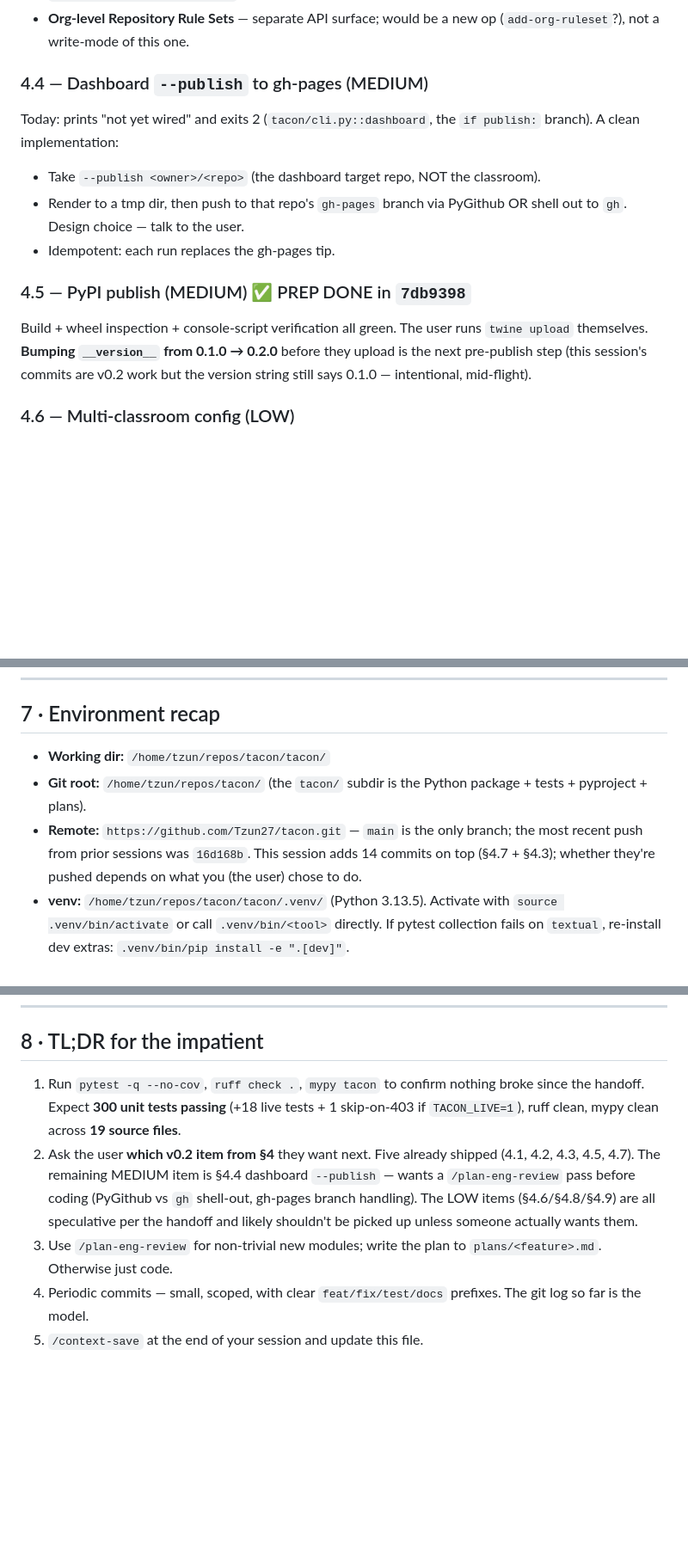
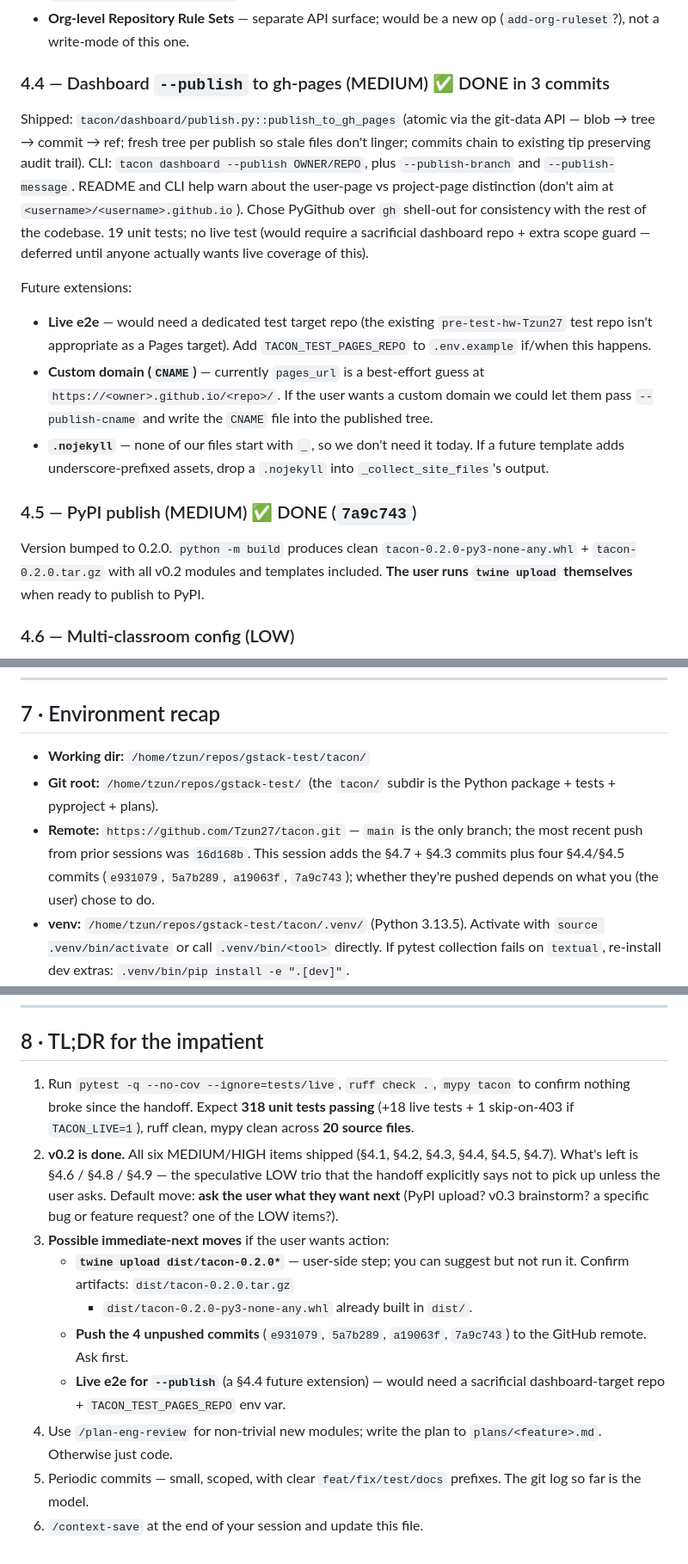
Before and after one commit to Tzun27/tacon, a Markdown page: tacon/next_session.md, 3 parts joined by grey strips. Shown at 86% size. Drawn GitHub-style; blank space fills up the shorter version.

```diff
--- a/tacon/next_session.md
+++ b/tacon/next_session.md
@@ -373,23 +390,37 @@ Future extensions beyond v0.2:
 - **Org-level Repository Rule Sets** — separate API surface; would be
   a new op (`add-org-ruleset`?), not a write-mode of this one.
 
-### 4.4 — Dashboard `--publish` to gh-pages (MEDIUM)
+### 4.4 — Dashboard `--publish` to gh-pages (MEDIUM) ✅ DONE in 3 commits
 
-Today: prints "not yet wired" and exits 2 (`tacon/cli.py::dashboard`,
-the `if publish:` branch). A clean implementation:
-- Take `--publish <owner>/<repo>` (the dashboard target repo, NOT the
-  classroom).
-- Render to a tmp dir, then push to that repo's `gh-pages` branch via
-  PyGithub OR shell out to `gh`. Design choice — talk to the user.
-- Idempotent: each run replaces the gh-pages tip.
+Shipped: `tacon/dashboard/publish.py::publish_to_gh_pages` (atomic via
+the git-data API — blob → tree → commit → ref; fresh tree per publish
+so stale files don't linger; commits chain to existing tip preserving
+audit trail). CLI: `tacon dashboard --publish OWNER/REPO`, plus
+`--publish-branch` and `--publish-message`. README and CLI help warn
+about the user-page vs project-page distinction (don't aim at
+`<username>/<username>.github.io`). Chose PyGithub over `gh` shell-out
+for consistency with the rest of the codebase. 19 unit tests; no live
+test (would require a sacrificial dashboard repo + extra scope guard —
+deferred until anyone actually wants live coverage of this).
 
-### 4.5 — PyPI publish (MEDIUM) ✅ PREP DONE in `7db9398`
+Future extensions:
+- **Live e2e** — would need a dedicated test target repo (the existing
+  `pre-test-hw-Tzun27` test repo isn't appropriate as a Pages target).
+  Add `TACON_TEST_PAGES_REPO` to `.env.example` if/when this happens.
+- **Custom domain (`CNAME`)** — currently `pages_url` is a best-effort
+  guess at `https://<owner>.github.io/<repo>/`. If the user wants a
+  custom domain we could let them pass `--publish-cname` and write the
+  `CNAME` file into the published tree.
+- **`.nojekyll`** — none of our files start with `_`, so we don't need
+  it today. If a future template adds underscore-prefixed assets, drop
+  a `.nojekyll` into `_collect_site_files`'s output.
 
-Build + wheel inspection + console-script verification all green. The
-user runs `twine upload` themselves. **Bumping `__version__` from
-0.1.0 → 0.2.0** before they upload is the next pre-publish step (this
-session's commits are v0.2 work but the version string still says
-0.1.0 — intentional, mid-flight).
+### 4.5 — PyPI publish (MEDIUM) ✅ DONE (`7a9c743`)
+
+Version bumped to 0.2.0. `python -m build` produces clean
+`tacon-0.2.0-py3-none-any.whl` + `tacon-0.2.0.tar.gz` with all v0.2
+modules and templates included. **The user runs `twine upload` themselves**
+when ready to publish to PyPI.
 
 ### 4.6 — Multi-classroom config (LOW)
 
@@ -510,14 +540,15 @@ handling, auth), invoke `/plan-eng-review` first and write the plan to
 
 ## 7 · Environment recap
 
-- **Working dir:** `/home/tzun/repos/tacon/tacon/`
-- **Git root:** `/home/tzun/repos/tacon/` (the `tacon/` subdir is the
-  Python package + tests + pyproject + plans).
+- **Working dir:** `/home/tzun/repos/gstack-test/tacon/`
+- **Git root:** `/home/tzun/repos/gstack-test/` (the `tacon/` subdir is
+  the Python package + tests + pyproject + plans).
 - **Remote:** `https://github.com/Tzun27/tacon.git` — `main` is the
   only branch; the most recent push from prior sessions was `16d168b`.
-  This session adds 14 commits on top (§4.7 + §4.3); whether they're
-  pushed depends on what you (the user) chose to do.
-- **venv:** `/home/tzun/repos/tacon/tacon/.venv/` (Python 3.13.5).
+  This session adds the §4.7 + §4.3 commits plus four §4.4/§4.5 commits
+  (`e931079`, `5a7b289`, `a19063f`, `7a9c743`); whether they're pushed
+  depends on what you (the user) chose to do.
+- **venv:** `/home/tzun/repos/gstack-test/tacon/.venv/` (Python 3.13.5).
   Activate with `source .venv/bin/activate` or call `.venv/bin/<tool>`
   directly. If pytest collection fails on `textual`, re-install dev
   extras: `.venv/bin/pip install -e ".[dev]"`.
@@ -535,19 +566,27 @@ handling, auth), invoke `/plan-eng-review` first and write the plan to
 
 ## 8 · TL;DR for the impatient
 
-1. Run `pytest -q --no-cov`, `ruff check .`, `mypy tacon` to confirm
-   nothing broke since the handoff. Expect **300 unit tests passing**
-   (+18 live tests + 1 skip-on-403 if `TACON_LIVE=1`), ruff clean,
-   mypy clean across **19 source files**.
-2. Ask the user **which v0.2 item from §4** they want next. Five
-   already shipped (4.1, 4.2, 4.3, 4.5, 4.7). The remaining MEDIUM
-   item is §4.4 dashboard `--publish` — wants a `/plan-eng-review`
-   pass before coding (PyGithub vs `gh` shell-out, gh-pages branch
-   handling). The LOW items (§4.6/§4.8/§4.9) are all speculative per
-   the handoff and likely shouldn't be picked up unless someone
-   actually wants them.
-3. Use `/plan-eng-review` for non-trivial new modules; write the plan
+1. Run `pytest -q --no-cov --ignore=tests/live`, `ruff check .`,
+   `mypy tacon` to confirm nothing broke since the handoff. Expect
+   **318 unit tests passing** (+18 live tests + 1 skip-on-403 if
+   `TACON_LIVE=1`), ruff clean, mypy clean across **20 source files**.
+2. **v0.2 is done.** All six MEDIUM/HIGH items shipped (§4.1, §4.2, §4.3,
+   §4.4, §4.5, §4.7). What's left is §4.6 / §4.8 / §4.9 — the
+   speculative LOW trio that the handoff explicitly says not to pick up
+   unless the user asks. Default move: **ask the user what they want
+   next** (PyPI upload? v0.3 brainstorm? a specific bug or feature
+   request? one of the LOW items?).
+3. **Possible immediate-next moves** if the user wants action:
+   - **`twine upload dist/tacon-0.2.0*`** — user-side step; you can
+     suggest but not run it. Confirm artifacts: `dist/tacon-0.2.0.tar.gz`
+     + `dist/tacon-0.2.0-py3-none-any.whl` already built in `dist/`.
+   - **Push the 4 unpushed commits** (`e931079`, `5a7b289`, `a19063f`,
+     `7a9c743`) to the GitHub remote. Ask first.
+   - **Live e2e for `--publish`** (a §4.4 future extension) — would need
+     a sacrificial dashboard-target repo + `TACON_TEST_PAGES_REPO` env
+     var.
+4. Use `/plan-eng-review` for non-trivial new modules; write the plan
    to `plans/<feature>.md`. Otherwise just code.
-4. Periodic commits — small, scoped, with clear `feat/fix/test/docs`
+5. Periodic commits — small, scoped, with clear `feat/fix/test/docs`
    prefixes. The git log so far is the model.
-5. `/context-save` at the end of your session and update this file.
+6. `/context-save` at the end of your session and update this file.
```
Also changed, not shown: other parts of tacon/next_session.md (+46 -30 lines).
